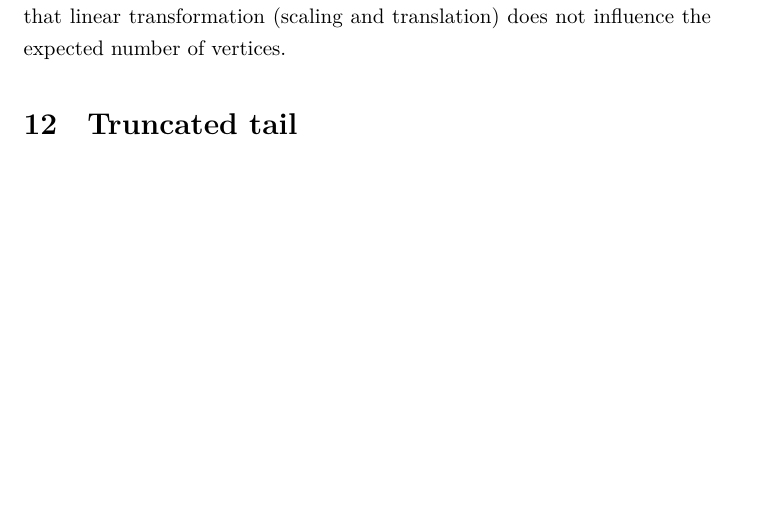
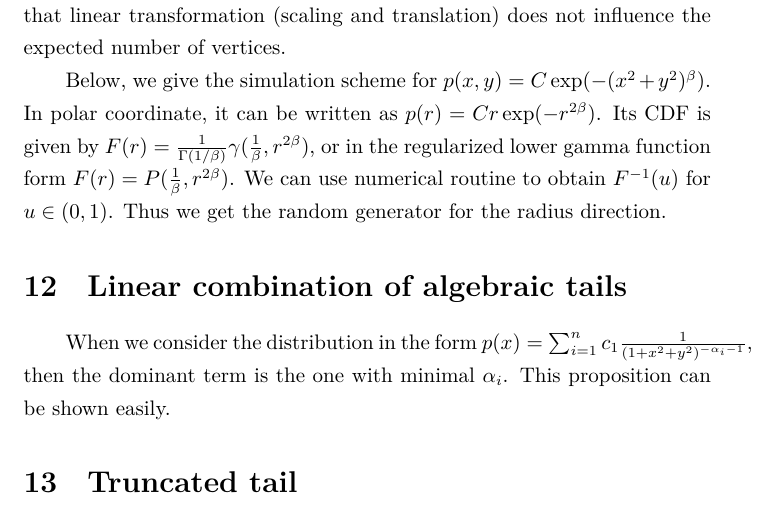
Before and after one commit to zhaofeng-shu33/research_info_related_notes, a LaTeX document (convex_hull/w1.tex): part of page 24 of 25 before the commit and part of page 24 of 26 after it, cut so that both start at the same text, the shorter picture padded with empty space. Compiled offline with XeLaTeX.

Commit message:
update note

```diff
--- a/convex_hull/w1.tex
+++ b/convex_hull/w1.tex
@@ -1491,6 +1491,23 @@ This is because we can make some transformations to normalize $\gamma=\frac{1}{2
 See also the discussion in Section 6 of \cite{efron1965convex}, which states that
 linear transformation (scaling and translation)
 does not influence the expected number of vertices.
+
+Below, we give the simulation scheme
+for $p(x,y)=C\exp(-(x^2+y^2)^\beta)$.
+In polar coordinate, it can be written as
+$p(r) = C r \exp(-r^{2\beta})$.
+Its CDF is given by $F(r) = \frac{1}{\Gamma(1/\beta)}
+\gamma(\frac{1}{\beta}, r^{2\beta})$,
+or in the regularized lower gamma function
+form $F(r) = P(\frac{1}{\beta}, r^{2\beta})$.
+We can use numerical routine to obtain $F^{-1}(u)$
+for $u\in (0,1)$. Thus we get the random generator for
+the radius direction.
+\section{Linear combination of algebraic tails}
+When we consider the distribution in the form
+$p(x)=\sum_{i=1}^n c_1\frac{1}{(1+x^2+y^2)^{-\alpha_i-1}}$,
+then the dominant term is the one with minimal $\alpha_i$.
+This proposition can be shown easily.
 \section{Truncated tail}
 Consider  $p(x,y) = C_{\alpha}(1-x^2-y^2)^{\alpha}$ for $r\leq 1$
 and $p(x,y)=0$ for $r>1$.
```
Also changed, not shown: convex_hull/presentation.tex (+2 -2 lines), 1 other file.
